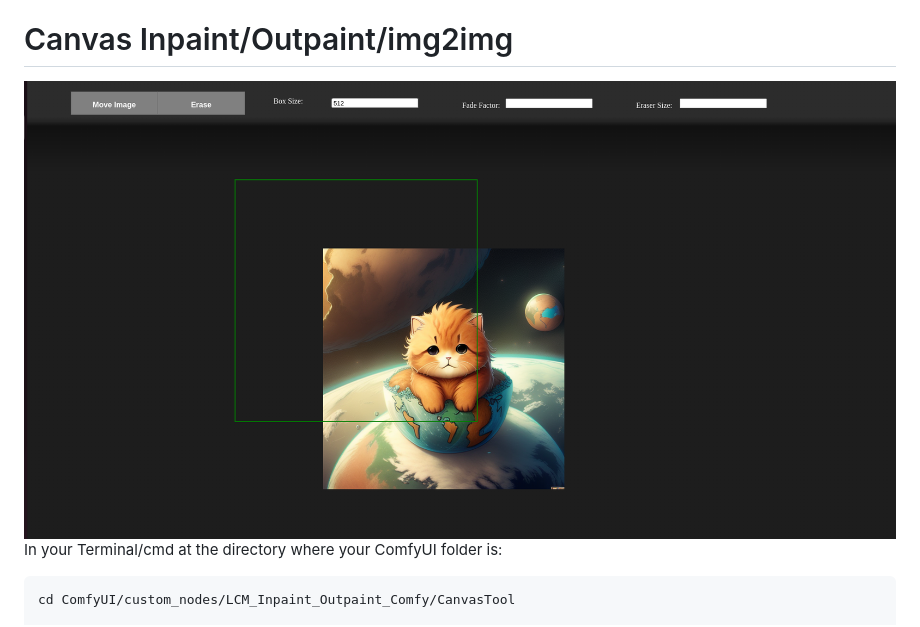
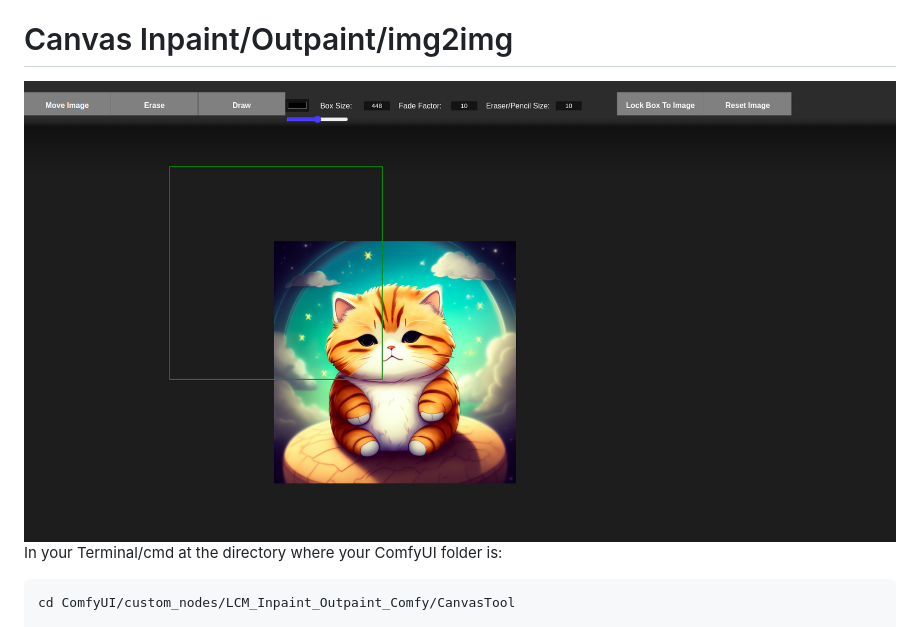
Before and after one commit to taabata/LCM_Inpaint_Outpaint_Comfy, a Markdown page: README.md, the part around the change. GitHub-like rendering.

```diff
--- a/README.md
+++ b/README.md
@@ -56,7 +56,7 @@ Place model folders inside 'ComfyUI/models/controlnet'
 
 
 # Canvas Inpaint/Outpaint/img2img
-<img src='https://github.com/taabata/LCM_Inpaint_Outpaint_Comfy/blob/main/LCM/Screenshot%20from%202023-11-12%2023-43-32.png'>
+<img src='https://github.com/taabata/LCM_Inpaint_Outpaint_Comfy/blob/main/LCM/Screenshot%20from%202023-11-15%2002-51-12.png'>
 
 In your Terminal/cmd at the directory where your ComfyUI folder is:
 
```
